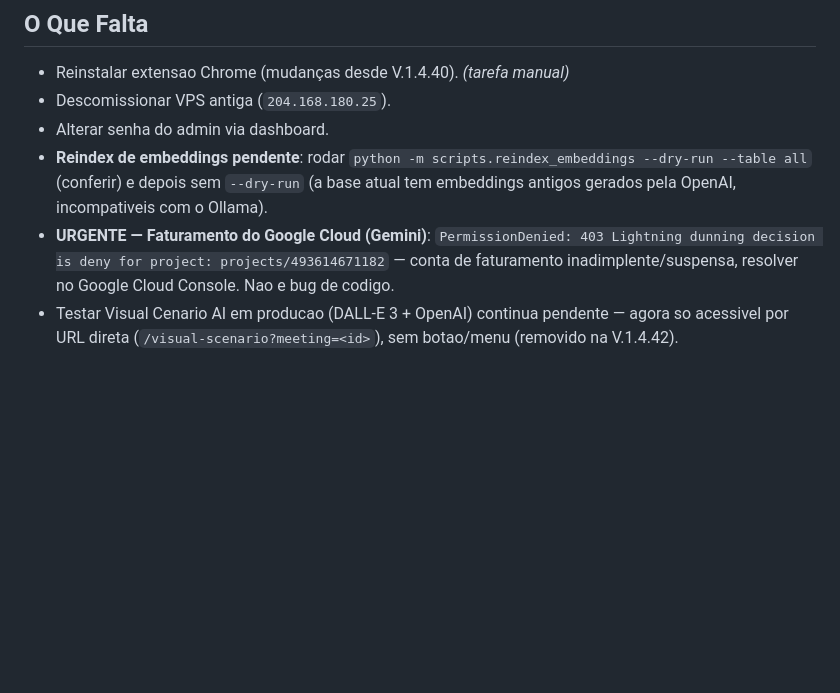
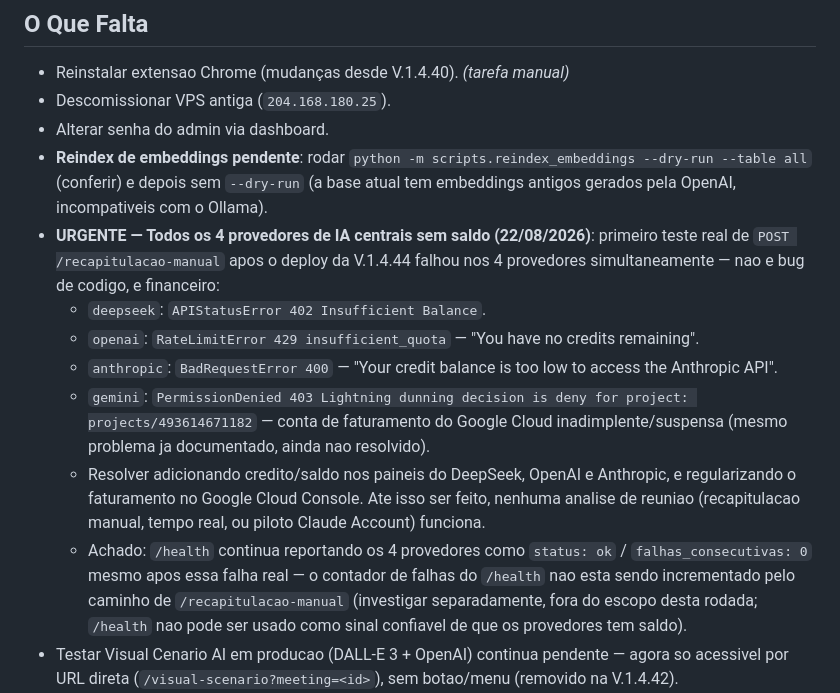
Before and after one commit to fasterdrible-lab/SALE-IA, a Markdown page: docs/CURRENT_STATE.md, the part around the change. Drawn GitHub-style; blank space fills up the shorter version.

Commit message:
docs: registra que os 4 provedores de IA centrais estao sem saldo
Primeiro teste real de /recapitulacao-manual pos-deploy V.1.4.44
falhou em deepseek/openai/anthropic/gemini simultaneamente - erros de
billing (sem credito/saldo), nao bug de codigo. Achado adicional:
/health nao reflete essas falhas reais (continua "ok"), entao nao
serve como sinal confiavel de saldo dos provedores.

Co-Authored-By: Claude Sonnet 5 <noreply@anthropic.com>

```diff
--- a/docs/CURRENT_STATE.md
+++ b/docs/CURRENT_STATE.md
@@ -285,7 +285,13 @@ CHANGELOG (V.1.4.44) — resumo:
 - Descomissionar VPS antiga (`204.168.180.25`).
 - Alterar senha do admin via dashboard.
 - **Reindex de embeddings pendente**: rodar `python -m scripts.reindex_embeddings --dry-run --table all` (conferir) e depois sem `--dry-run` (a base atual tem embeddings antigos gerados pela OpenAI, incompativeis com o Ollama).
-- **URGENTE — Faturamento do Google Cloud (Gemini)**: `PermissionDenied: 403 Lightning dunning decision is deny for project: projects/493614671182` — conta de faturamento inadimplente/suspensa, resolver no Google Cloud Console. Nao e bug de codigo.
+- **URGENTE — Todos os 4 provedores de IA centrais sem saldo (22/08/2026)**: primeiro teste real de `POST /recapitulacao-manual` apos o deploy da V.1.4.44 falhou nos 4 provedores simultaneamente — nao e bug de codigo, e financeiro:
+  - `deepseek`: `APIStatusError 402 Insufficient Balance`.
+  - `openai`: `RateLimitError 429 insufficient_quota` — "You have no credits remaining".
+  - `anthropic`: `BadRequestError 400` — "Your credit balance is too low to access the Anthropic API".
+  - `gemini`: `PermissionDenied 403 Lightning dunning decision is deny for project: projects/493614671182` — conta de faturamento do Google Cloud inadimplente/suspensa (mesmo problema ja documentado, ainda nao resolvido).
+  - Resolver adicionando credito/saldo nos paineis do DeepSeek, OpenAI e Anthropic, e regularizando o faturamento no Google Cloud Console. Ate isso ser feito, nenhuma analise de reuniao (recapitulacao manual, tempo real, ou piloto Claude Account) funciona.
+  - Achado: `/health` continua reportando os 4 provedores como `status: ok` / `falhas_consecutivas: 0` mesmo apos essa falha real — o contador de falhas do `/health` nao esta sendo incrementado pelo caminho de `/recapitulacao-manual` (investigar separadamente, fora do escopo desta rodada; `/health` nao pode ser usado como sinal confiavel de que os provedores tem saldo).
 - Testar Visual Cenario AI em producao (DALL-E 3 + OpenAI) continua pendente — agora so acessivel por URL direta (`/visual-scenario?meeting=<id>`), sem botao/menu (removido na V.1.4.42).
 - Validar manualmente o fluxo "Analisar com Claude" end-to-end no Dashboard (conectar via `claude setup-token`, disparar analise, checar os 7 blocos) — deploy tecnico confirmado, mas nenhum vendedor testou a jornada completa ainda.
 - 8 falhas de teste pre-existentes e nao relacionadas encontradas em `tests/test_next_best_question.py`/`tests/test_realtime_memory.py` (nao corrigidas — fora do escopo desta rodada).
```
